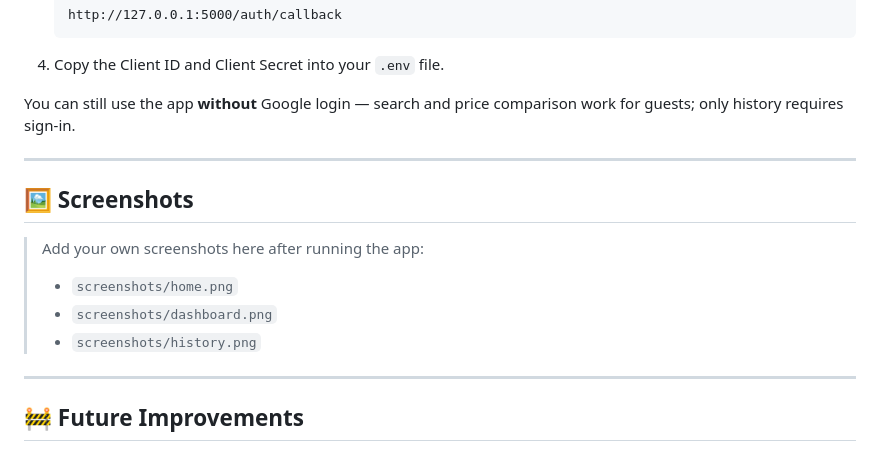
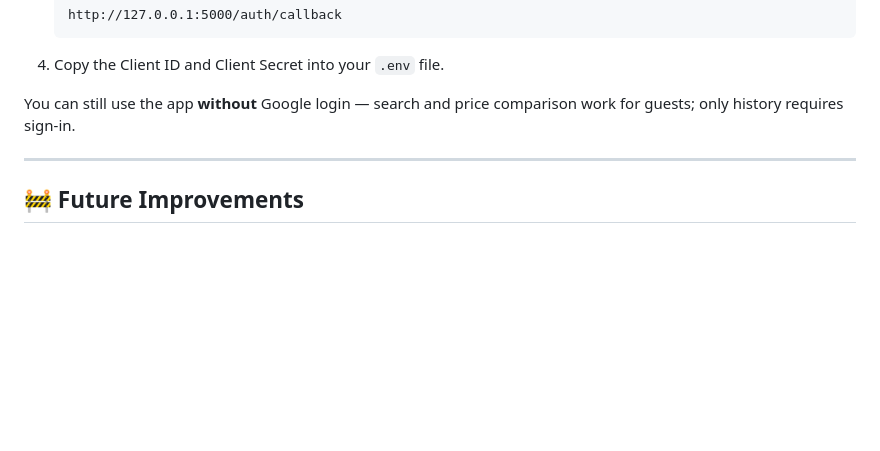
Before and after one commit to codewithtanishq/Glide_Project, a Markdown page: README.md, the part around the change. GitHub-like rendering; blank space fills up the shorter version.

```diff
--- a/README.md
+++ b/README.md
@@ -123,16 +123,6 @@ work for guests; only history requires sign-in.
 
 ---
 
-## 🖼️ Screenshots
-
-> Add your own screenshots here after running the app:
->
-> - `screenshots/home.png`
-> - `screenshots/dashboard.png`
-> - `screenshots/history.png`
-
----
-
 ## 🚧 Future Improvements
 
 - Real provider APIs (where partnerships allow) instead of smart mock pricing.
```
